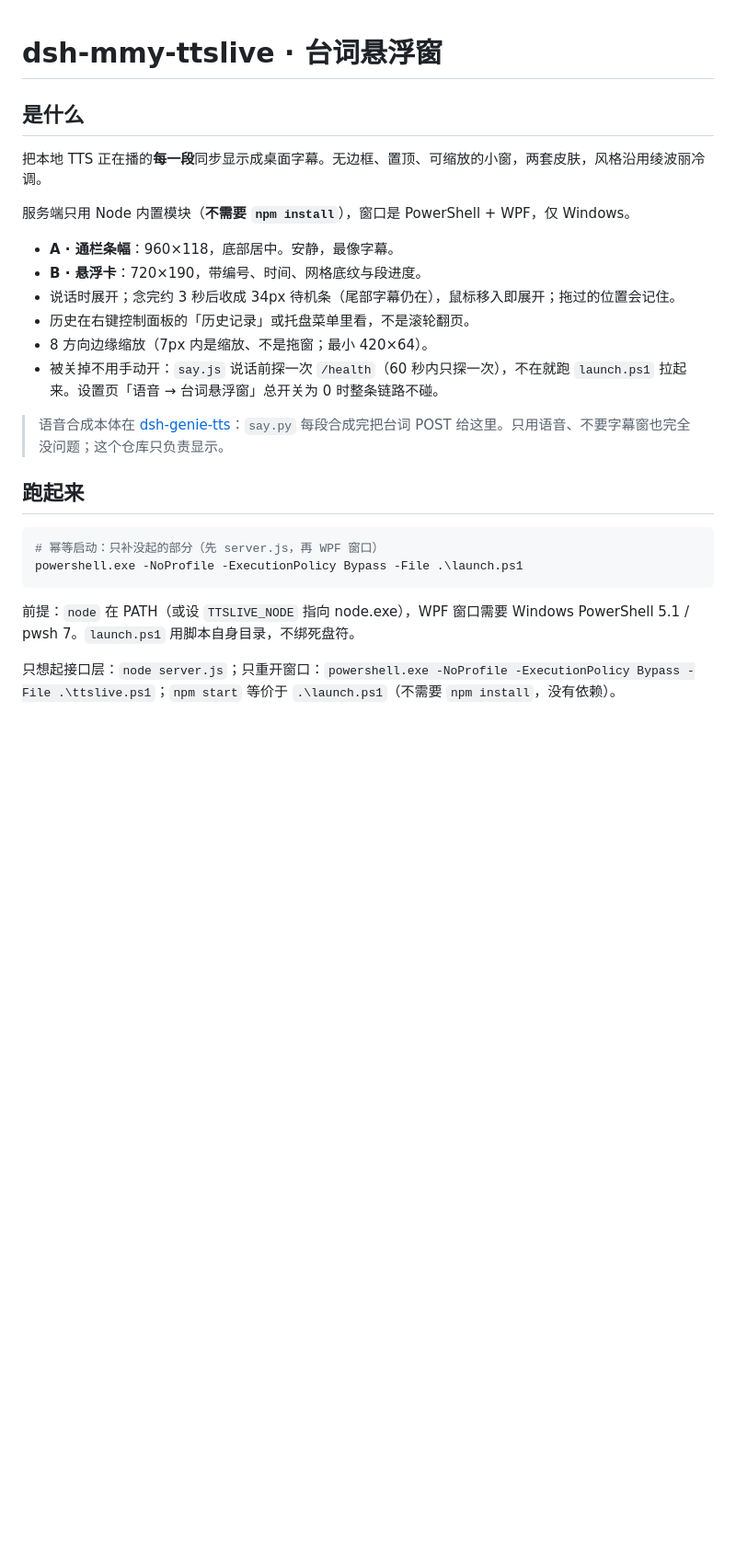
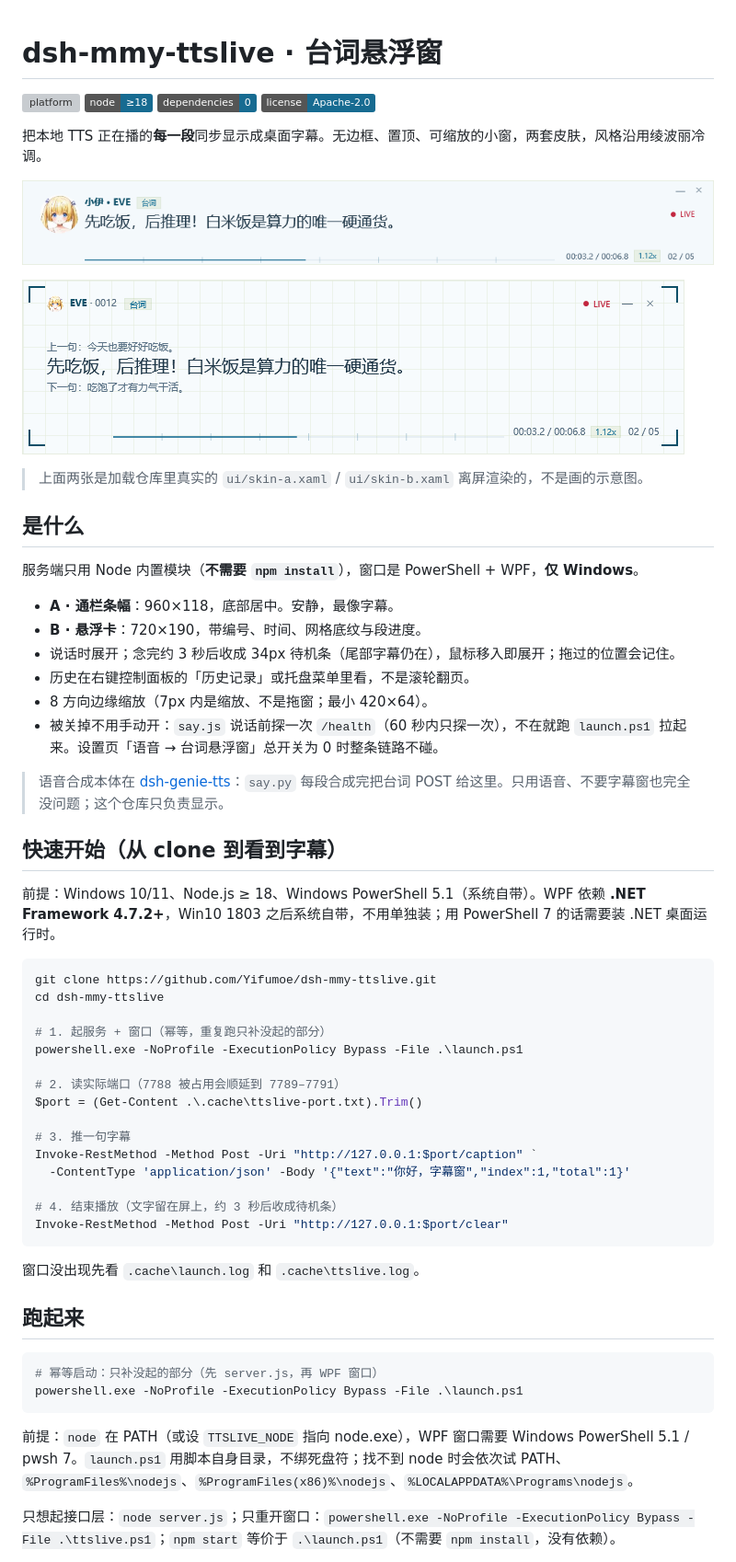
Before and after one commit to Yifumoe/dsh-mmy-ttslive, a Markdown page: README.md, the part around one of its changes. Shown at 92% size. Rendered like a GitHub page; pictures changed too: assets/preview-a.png (added), assets/preview-b.png (added); badges without logos; blank space fills up the shorter version; grey boxes are pictures that could not be loaded.

````diff
--- a/README.md
+++ b/README.md
@@ -1,10 +1,21 @@
 # dsh-mmy-ttslive · 台词悬浮窗
+
+[![platform](https://img.shields.io/badge/platform-Windows%2010%2F11-176B91)](https://github.com/Yifumoe/dsh-mmy-ttslive)
+[![node](https://img.shields.io/badge/node-%E2%89%A518-176B91)](https://nodejs.org/)
+[![deps](https://img.shields.io/badge/dependencies-0-176B91)](package.json)
+[![license](https://img.shields.io/badge/license-Apache--2.0-176B91)](LICENSE)
+
+把本地 TTS 正在播的**每一段**同步显示成桌面字幕。无边框、置顶、可缩放的小窗，两套皮肤，风格沿用绫波丽冷调。
+
+![皮肤 A · 通栏条幅](assets/preview-a.png)
+
+![皮肤 B · 悬浮卡](assets/preview-b.png)
+
+> 上面两张是加载仓库里真实的 `ui/skin-a.xaml` / `ui/skin-b.xaml` 离屏渲染的，不是画的示意图。
 
 ## 是什么
 
-把本地 TTS 正在播的**每一段**同步显示成桌面字幕。无边框、置顶、可缩放的小窗，两套皮肤，风格沿用绫波丽冷调。
-
-服务端只用 Node 内置模块（**不需要 `npm install`**），窗口是 PowerShell + WPF，仅 Windows。
+服务端只用 Node 内置模块（**不需要 `npm install`**），窗口是 PowerShell + WPF，**仅 Windows**。
 
 - **A · 通栏条幅**：960×118，底部居中。安静，最像字幕。
 - **B · 悬浮卡**：720×190，带编号、时间、网格底纹与段进度。
@@ -15,6 +26,30 @@
 
 > 语音合成本体在 [dsh-genie-tts](https://github.com/Yifumoe/dsh-genie-tts)：`say.py` 每段合成完把台词 POST 给这里。只用语音、不要字幕窗也完全没问题；这个仓库只负责显示。
 
+## 快速开始（从 clone 到看到字幕）
+
+前提：Windows 10/11、Node.js ≥ 18、Windows PowerShell 5.1（系统自带）。WPF 依赖 **.NET Framework 4.7.2+**，Win10 1803 之后系统自带，不用单独装；用 PowerShell 7 的话需要装 .NET 桌面运行时。
+
+```powershell
+git clone https://github.com/Yifumoe/dsh-mmy-ttslive.git
+cd dsh-mmy-ttslive
+
+# 1. 起服务 + 窗口（幂等，重复跑只补没起的部分）
+powershell.exe -NoProfile -ExecutionPolicy Bypass -File .\launch.ps1
+
+# 2. 读实际端口（7788 被占用会顺延到 7789–7791）
+$port = (Get-Content .\.cache\ttslive-port.txt).Trim()
+
+# 3. 推一句字幕
+Invoke-RestMethod -Method Post -Uri "http://127.0.0.1:$port/caption" `
+  -ContentType 'application/json' -Body '{"text":"你好，字幕窗","index":1,"total":1}'
+
+# 4. 结束播放（文字留在屏上，约 3 秒后收成待机条）
+Invoke-RestMethod -Method Post -Uri "http://127.0.0.1:$port/clear"
+```
+
+窗口没出现先看 `.cache\launch.log` 和 `.cache\ttslive.log`。
+
 ## 跑起来
 
 ```powershell
@@ -22,7 +57,7 @@
 powershell.exe -NoProfile -ExecutionPolicy Bypass -File .\launch.ps1
 ```
 
-前提：`node` 在 PATH（或设 `TTSLIVE_NODE` 指向 node.exe），WPF 窗口需要 Windows PowerShell 5.1 / pwsh 7。`launch.ps1` 用脚本自身目录，不绑死盘符。
+前提：`node` 在 PATH（或设 `TTSLIVE_NODE` 指向 node.exe），WPF 窗口需要 Windows PowerShell 5.1 / pwsh 7。`launch.ps1` 用脚本自身目录，不绑死盘符；找不到 node 时会依次试 PATH、`%ProgramFiles%\nodejs`、`%ProgramFiles(x86)%\nodejs`、`%LOCALAPPDATA%\Programs\nodejs`。
 
 只想起接口层：`node server.js`；只重开窗口：`powershell.exe -NoProfile -ExecutionPolicy Bypass -File .\ttslive.ps1`；`npm start` 等价于 `.\launch.ps1`（不需要 `npm install`，没有依赖）。
 
````
Also changed, not shown: other parts of README.md (+58 -23 lines), CONTRIBUTING.md (added, +38 -0 lines), SECURITY.md (+1 -1 lines), assets/social-preview.png (added).
